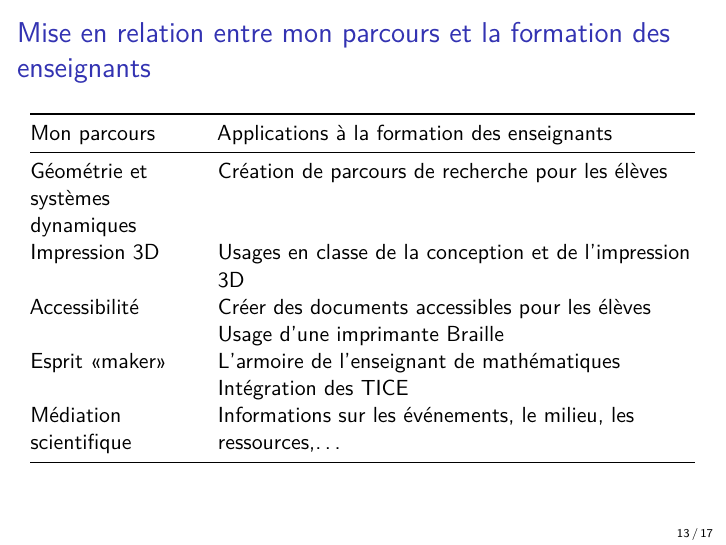
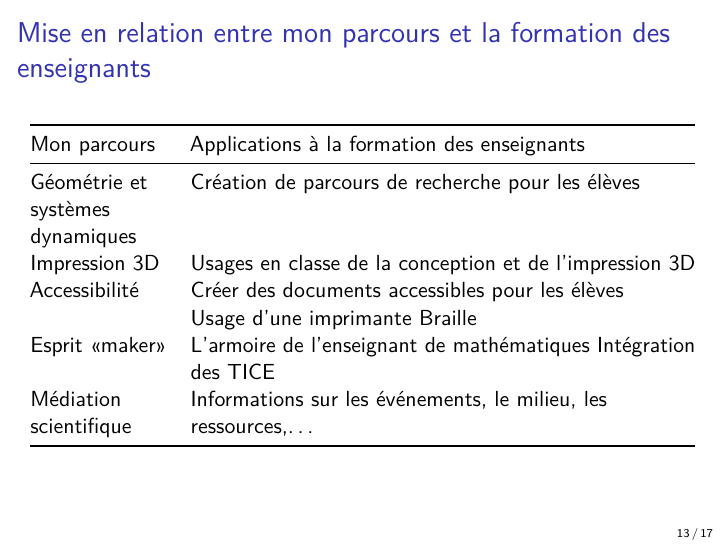
Before and after one commit to albamath/Marseille, LaTeX slides (2020-06-01.tex): page 13 of 17. Compiled offline with pdfLaTeX.

Commit message:
improve table at slide 13

```diff
--- a/2020-06-01.tex
+++ b/2020-06-01.tex
@@ -345,46 +345,41 @@ enseignants}
 \protect\hypertarget{mise-en-relation-entre-mon-parcours-et-la-formation-des-enseignants}{}
 \begin{longtable}[]{@{}ll@{}}
 \toprule
-\begin{minipage}[b]{0.24\columnwidth}\raggedright
+\begin{minipage}[b]{0.20\columnwidth}\raggedright
 Mon parcours\strut
-\end{minipage} & \begin{minipage}[b]{0.70\columnwidth}\raggedright
+\end{minipage} & \begin{minipage}[b]{0.74\columnwidth}\raggedright
 Applications à la formation des enseignants\strut
 \end{minipage}\tabularnewline
 \midrule
 \endhead
-\begin{minipage}[t]{0.24\columnwidth}\raggedright
+\begin{minipage}[t]{0.20\columnwidth}\raggedright
 Géométrie et systèmes dynamiques\strut
-\end{minipage} & \begin{minipage}[t]{0.70\columnwidth}\raggedright
+\end{minipage} & \begin{minipage}[t]{0.74\columnwidth}\raggedright
 Création de parcours de recherche pour les élèves\strut
 \end{minipage}\tabularnewline
-\begin{minipage}[t]{0.24\columnwidth}\raggedright
+\begin{minipage}[t]{0.20\columnwidth}\raggedright
 Impression 3D\strut
-\end{minipage} & \begin{minipage}[t]{0.70\columnwidth}\raggedright
+\end{minipage} & \begin{minipage}[t]{0.74\columnwidth}\raggedright
 Usages en classe de la conception et de l'impression 3D\strut
 \end{minipage}\tabularnewline
-\begin{minipage}[t]{0.24\columnwidth}\raggedright
+\begin{minipage}[t]{0.20\columnwidth}\raggedright
 Accessibilité\strut
-\end{minipage} & \begin{minipage}[t]{0.70\columnwidth}\raggedright
+\end{minipage} & \begin{minipage}[t]{0.74\columnwidth}\raggedright
 Créer des documents accessibles pour les élèves\strut
 \end{minipage}\tabularnewline
-\begin{minipage}[t]{0.24\columnwidth}\raggedright
+\begin{minipage}[t]{0.20\columnwidth}\raggedright
 \strut
-\end{minipage} & \begin{minipage}[t]{0.70\columnwidth}\raggedright
+\end{minipage} & \begin{minipage}[t]{0.74\columnwidth}\raggedright
 Usage d'une imprimante Braille\strut
 \end{minipage}\tabularnewline
-\begin{minipage}[t]{0.24\columnwidth}\raggedright
+\begin{minipage}[t]{0.20\columnwidth}\raggedright
 Esprit «maker»\strut
-\end{minipage} & \begin{minipage}[t]{0.70\columnwidth}\raggedright
-L'armoire de l'enseignant de mathématiques\strut
+\end{minipage} & \begin{minipage}[t]{0.74\columnwidth}\raggedright
+L'armoire de l'enseignant de mathématiques Intégration des TICE\strut
 \end{minipage}\tabularnewline
-\begin{minipage}[t]{0.24\columnwidth}\raggedright
-\strut
-\end{minipage} & \begin{minipage}[t]{0.70\columnwidth}\raggedright
-Intégration des TICE\strut
-\end{minipage}\tabularnewline
-\begin{minipage}[t]{0.24\columnwidth}\raggedright
+\begin{minipage}[t]{0.20\columnwidth}\raggedright
 Médiation scientifique\strut
-\end{minipage} & \begin{minipage}[t]{0.70\columnwidth}\raggedright
+\end{minipage} & \begin{minipage}[t]{0.74\columnwidth}\raggedright
 Informations sur les événements, le milieu, les
 ressources,\ldots{}\strut
 \end{minipage}\tabularnewline
```
Also changed, not shown: 2020-06-01.md (+2 -3 lines), 3 other files.
